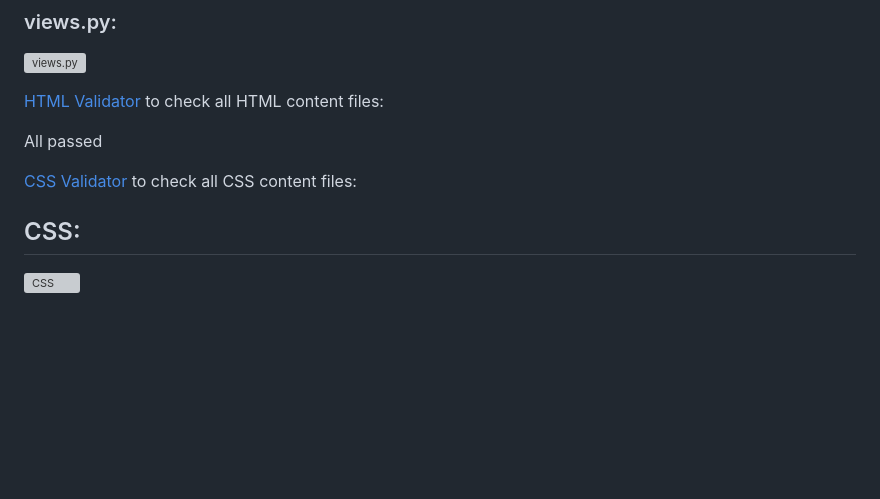
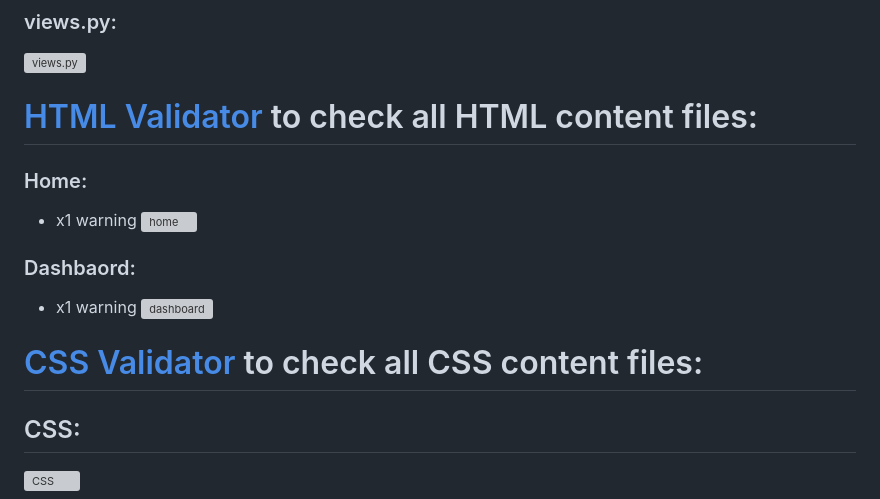
Before and after one commit to Code-Institute-Submissions/angharadcaswell-surf_volunteer_app_AugResub, a Markdown page: codevalidation.md, the part around the change printed below. Rendered like a GitHub page; blank space fills up the shorter version; grey boxes are pictures that could not be loaded.

Commit message:
Added changes to dashboard html to pass validation

```diff
--- a/codevalidation.md
+++ b/codevalidation.md
@@ -47,11 +47,17 @@
 ### views.py:
 ![views.py](/readmeimages/views_py_dash.png)
 
-[HTML Validator](https://validator.w3.org/#validate_by_input) to check all HTML content files:
+# [HTML Validator](https://validator.w3.org/#validate_by_input) to check all HTML content files:
 
-All passed
+### Home:
+- x1 warning
+![home](/readmeimages/html_home.png)
 
-[CSS Validator](https://jigsaw.w3.org/css-validator/#validate_by_input) to check all CSS content files:
+### Dashbaord:
+- x1 warning
+![dashboard](/readmeimages/html_dashboard.png)
+
+# [CSS Validator](https://jigsaw.w3.org/css-validator/#validate_by_input) to check all CSS content files:
 
 ## CSS:
 ![CSS](/readmeimages/css_test.png)
```
Also changed, not shown: other parts of codevalidation.md (+1 -1 lines), README.md (+8 -0 lines), readmeimages/cloudinary_bug.png (added), readmeimages/fixed_bug.png (added), 1 other file.
